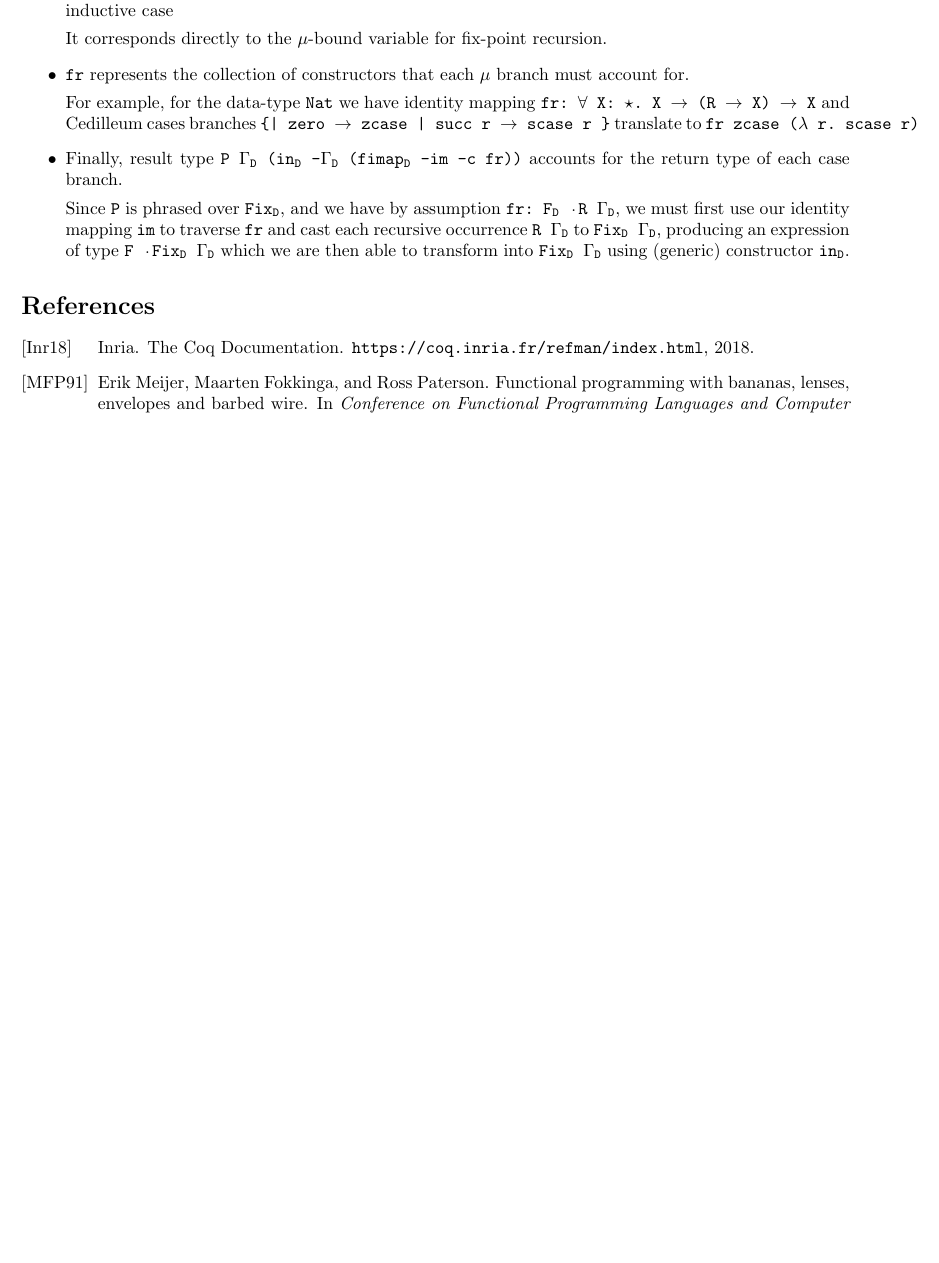
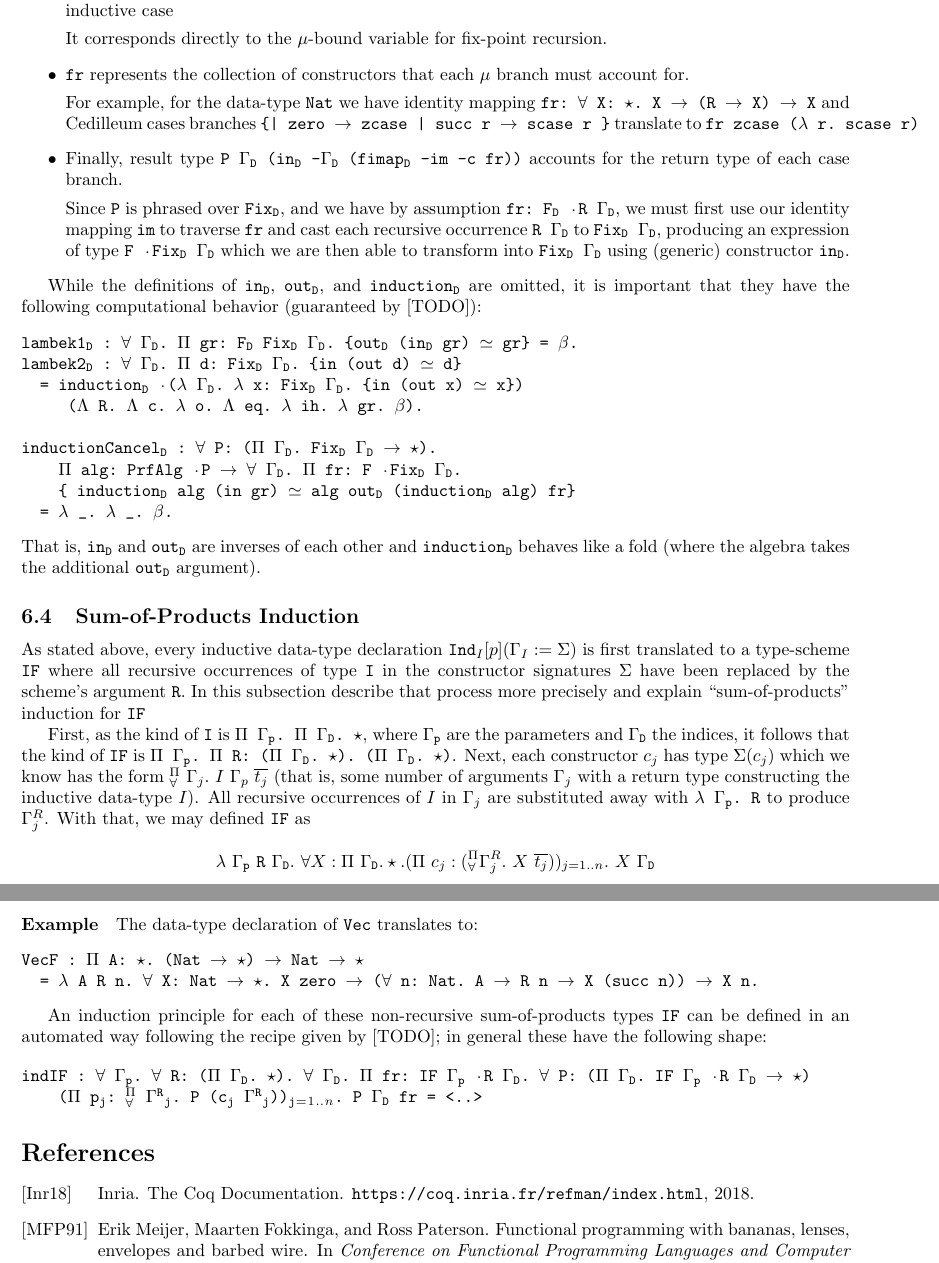
Before and after one commit to astump/cedilleum-spec, a LaTeX document (spec.tex): part of page 20 of 20 before the commit and two parts of pages 20 and 21 of 21 after it, the two joined at a grey line, cut so that both start at the same text, the shorter picture padded with empty space. Compiled offline with pdfLaTeX.

Commit message:
elaboration: computation properties, functor induction

```diff
--- a/spec.tex
+++ b/spec.tex
@@ -21,7 +21,13 @@
 \DeclareUnicodeCharacter{25CF}{\ensuremath{\bullet}}
 \DeclareUnicodeCharacter{1D48C}{\ensuremath{\kappa}}
 \DeclareUnicodeCharacter{1D62}{\ensuremath{_{\texttt{D}}}} % maps _i to _d
-
+\DeclareUnicodeCharacter{209A}{\ensuremath{_{\texttt{p}}}}
+\DeclareUnicodeCharacter{2C7C}{\ensuremath{_{\texttt{j}}}} % maps _J to _j
+\DeclareUnicodeCharacter{1D3F}{\ensuremath{^{\texttt{R}}}}
+\DeclareUnicodeCharacter{208B}{\ensuremath{_{-}}}
+\DeclareUnicodeCharacter{208C}{\ensuremath{_{=}}}
+\DeclareUnicodeCharacter{2099}{\ensuremath{_{n}}}
+\DeclareUnicodeCharacter{22EF}{\ensuremath{_{..}}}
 % useful macros
 \newcommand{\ann}[2]{#1\! : \! #2}
 \newcommand{\abs}[4]{{#1}\, #2\! : \! #3.\, #4}
@@ -1684,6 +1690,61 @@ We now explain the definition of \verb;PrfAlgᵢ; in more detail:
     then able to transform into \verb;Fixᵢ Γᵢ; using (generic) constructor \verb;inᵢ;.
 \end{itemize}
 
+While the definitions of \verb;inᵢ;, \verb;outᵢ;, and \verb;inductionᵢ; are
+omitted, it is important that they have the following computational behavior
+(guaranteed by [TODO]):
+\begin{verbatim}
+lambek1ᵢ : ∀ Γᵢ. Π gr: Fᵢ Fixᵢ Γᵢ. {outᵢ (inᵢ gr) ≃ gr} = β.
+lambek2ᵢ : ∀ Γᵢ. Π d: Fixᵢ Γᵢ. {in (out d) ≃ d}
+  = inductionᵢ ·(λ Γᵢ. λ x: Fixᵢ Γᵢ. {in (out x) ≃ x})
+     (Λ R. Λ c. λ o. Λ eq. λ ih. λ gr. β).
+
+inductionCancelᵢ : ∀ P: (Π Γᵢ. Fixᵢ Γᵢ ➔ ★).
+    Π alg: PrfAlg ·P ➔ ∀ Γᵢ. Π fr: F ·Fixᵢ Γᵢ.
+    { inductionᵢ alg (in gr) ≃ alg outᵢ (inductionᵢ alg) fr}
+  = λ _. λ _. β.
+\end{verbatim}
+That is, \verb;inᵢ; and \verb;outᵢ; are inverses of each other and
+\verb;inductionᵢ; behaves like a fold (where the algebra takes the additional
+\verb;outᵢ; argument).
+
+\subsection{Sum-of-Products Induction}
+As stated above, every inductive data-type declaration
+$\indast{I}{p}{Γ_I}{\Sigma}$ is first translated to a type-scheme \verb;IF;
+where all recursive occurrences of type \verb;I; in the constructor signatures
+$\Sigma$ have been replaced by the scheme's argument \verb;R;. In this
+subsection describe that process more precisely and explain ``sum-of-products''
+induction for \verb;IF;
+
+First, as the kind of \verb;I; is \verb;Π Γₚ. Π Γᵢ. ★;, where \verb;Γₚ; are the
+parameters and \verb;Γᵢ; the indices, it follows that the kind of \verb;IF; is
+\verb;Π Γₚ. Π R: (Π Γᵢ. ★). (Π Γᵢ. ★);. Next, each constructor $c_j$ has type
+$\Sigma(c_j)$ which we know has the form $\piforall\ \Gamma_j.\ I\ \Gamma_p\
+\vars{t_j}$ (that is, some number of arguments $\Gamma_j$ with a return type
+constructing the inductive data-type $I$). All recursive occurrences of $I$ in
+$\Gamma_j$ are substituted away with \verb;λ Γₚ. R; to produce $Γ^R_j$. With
+that, we may defined \verb;IF; as
+
+\[ λ\ Γₚ\ \texttt{R}\ Γᵢ.\ ∀ X: Π\ Γᵢ. ★. (Π\ c_j: (\piforall Γ^R_j.\ X\
+  \vars{t_j}))_{j=1..n}.\ X\ Γᵢ\]
+
+\paragraph{Example}
+
+The data-type declaration of \verb;Vec; translates to:
+\begin{verbatim}
+VecF : Π A: ★. (Nat ➔ ★) ➔ Nat ➔ ★
+  = λ A R n. ∀ X: Nat ➔ ★. X zero ➔ (∀ n: Nat. A ➔ R n ➔ X (succ n)) ➔ X n.
+\end{verbatim}
+
+An induction principle for each of these non-recursive sum-of-products types
+\verb;IF; can be defined in an automated way following the recipe given by
+[TODO]; in general these have the following shape:
+
+\begin{verbatim}
+indIF : ∀ Γₚ. ∀ R: (Π Γᵢ. ★). ∀ Γᵢ. Π fr: IF Γₚ ·R Γᵢ. ∀ P: (Π Γᵢ. IF Γₚ ·R Γᵢ ➔ ★)
+    (Π pⱼ: Ψ Γᴿⱼ. P (cⱼ Γᴿⱼ))ⱼ₌₁⋯ₙ. P Γᵢ fr = <..>
+\end{verbatim}
+
 \bibliographystyle{alpha}
 \bibliography{spec}
 
```
Also changed, not shown: spec.pdf.
